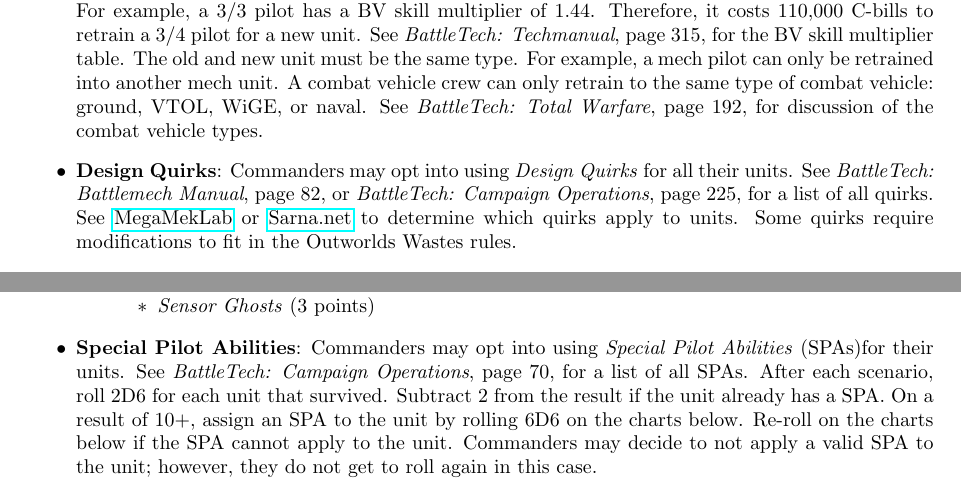
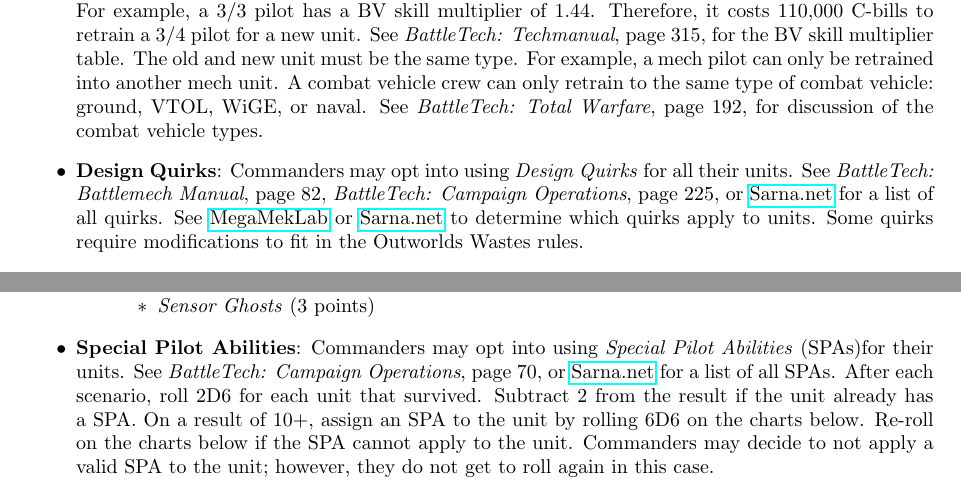
Before and after one commit to Eudicods/outworlds-wastes, a LaTeX document (league/outworlds-wastes-league-v2.0.tex): two parts of pages 9 and 10 of 19, joined at a grey line, cut so that both start at the same text. Compiled offline with pdfLaTeX.

Commit message:
add Sarna as a resource

```diff
--- a/league/outworlds-wastes-league-v2.0.tex
+++ b/league/outworlds-wastes-league-v2.0.tex
@@ -386,7 +386,7 @@
 See \emph{BattleTech: Total Warfare}, page 192, for discussion of the combat vehicle types.
 
 \item {\bf Design Quirks}: Commanders may opt into using \emph{Design Quirks} for all their units.
-See \emph{BattleTech: Battlemech Manual}, page 82, or \emph{BattleTech: Campaign Operations}, page 225, for a list of all quirks.
+See \emph{BattleTech: Battlemech Manual}, page 82, \emph{BattleTech: Campaign Operations}, page 225, or \href{https://sarna.net}{Sarna.net} for a list of all quirks.
 See \href{https://megamek.org}{MegaMekLab} or \href{https://sarna.net}{Sarna.net} to determine which quirks apply to units.
 Some quirks require modifications to fit in the Outworlds Wastes rules.
 
@@ -474,7 +474,7 @@
 \end{itemize}
 
 \item {\bf Special Pilot Abilities}: Commanders may opt into using \emph{Special Pilot Abilities} (SPAs)for their units.
-See \emph{BattleTech: Campaign Operations}, page 70, for a list of all SPAs.
+See \emph{BattleTech: Campaign Operations}, page 70, or \href{https://sarna.net}{Sarna.net} for a list of all SPAs.
 After each scenario, roll 2D6 for each unit that survived.
 Subtract 2 from the result if the unit already has a SPA.
 On a result of 10+, assign an SPA to the unit by rolling 6D6 on the charts below.
```
Also changed, not shown: league/outworlds-wastes-league-v2.0.pdf.
